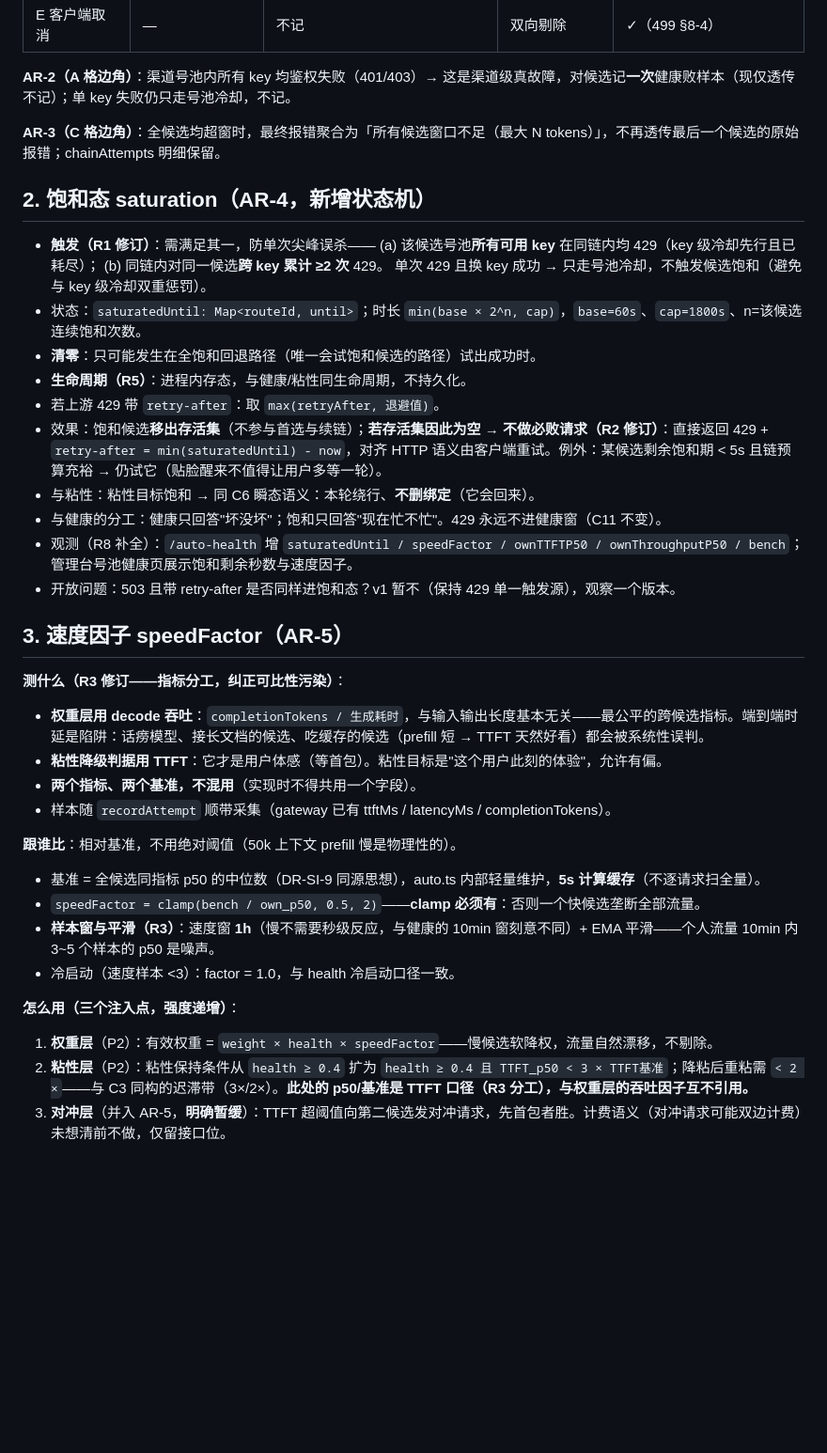
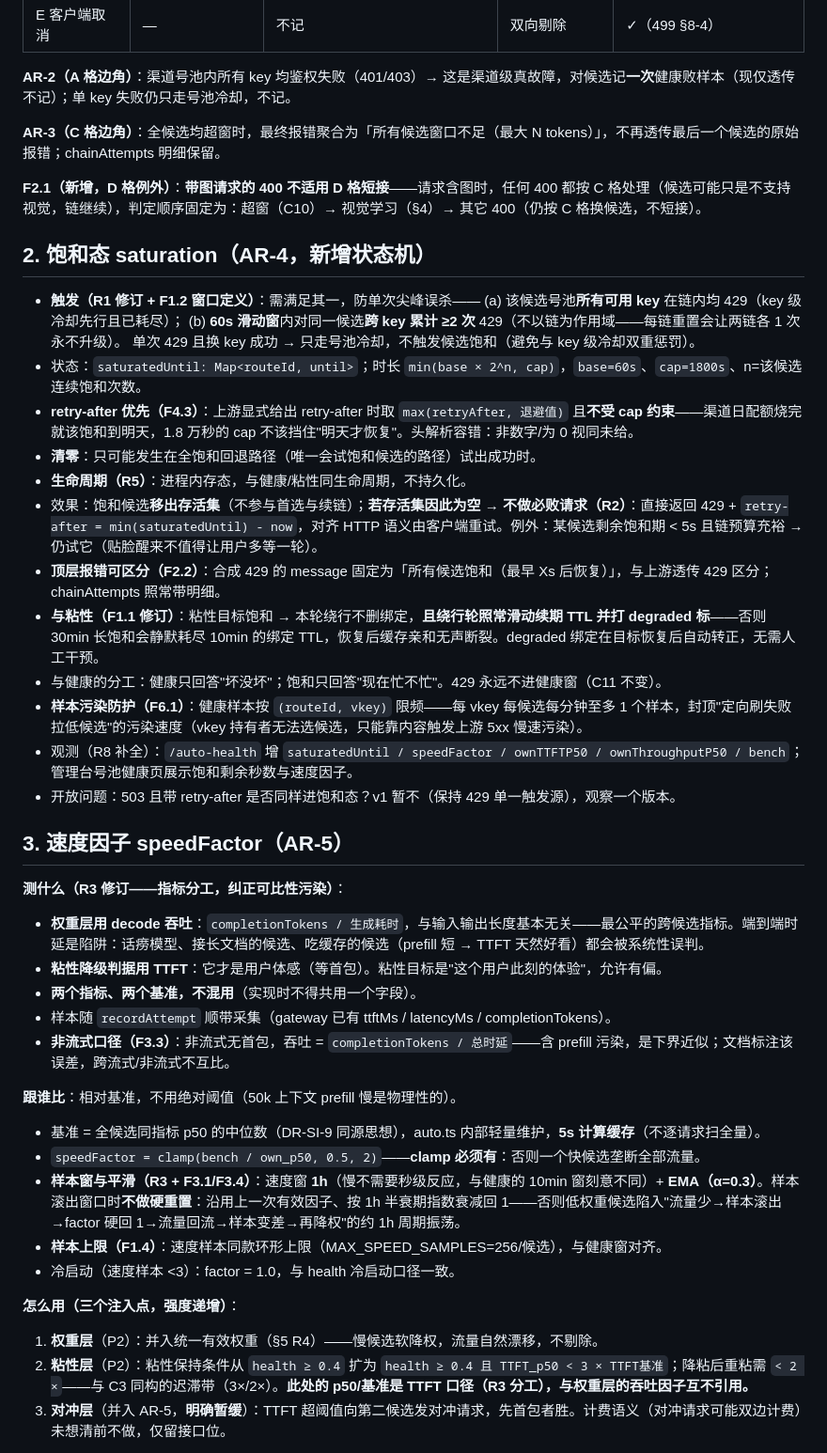
Before and after one commit to KeynoWu/own-api, a Markdown page: docs/auto-routing-v2-design.md, the part around one of its changes. Shown at 94% size. GitHub-like rendering; blank space fills up the shorter version.

```diff
--- a/docs/auto-routing-v2-design.md
+++ b/docs/auto-routing-v2-design.md
@@ -29,19 +30,23 @@ v1 的问题：健康分一个信号被迫回答三个问题，答案是哪个
 
 **AR-3（C 格边角）**：全候选均超窗时，最终报错聚合为「所有候选窗口不足（最大 N tokens）」，不再透传最后一个候选的原始报错；chainAttempts 明细保留。
 
+**F2.1（新增，D 格例外）**：**带图请求的 400 不适用 D 格短接**——请求含图时，任何 400 都按 C 格处理（候选可能只是不支持视觉，链继续），判定顺序固定为：超窗（C10）→ 视觉学习（§4）→ 其它 400（仍按 C 格换候选，不短接）。
+
 ## 2. 饱和态 saturation（AR-4，新增状态机）
 
-- **触发（R1 修订）**：需满足其一，防单次尖峰误杀——
-  (a) 该候选号池**所有可用 key** 在同链内均 429（key 级冷却先行且已耗尽）；
-  (b) 同链内对同一候选**跨 key 累计 ≥2 次** 429。
+- **触发（R1 修订 + F1.2 窗口定义）**：需满足其一，防单次尖峰误杀——
+  (a) 该候选号池**所有可用 key** 在链内均 429（key 级冷却先行且已耗尽）；
+  (b) **60s 滑动窗**内对同一候选**跨 key 累计 ≥2 次** 429（不以链为作用域——每链重置会让两链各 1 次永不升级）。
   单次 429 且换 key 成功 → 只走号池冷却，不触发候选饱和（避免与 key 级冷却双重惩罚）。
 - 状态：`saturatedUntil: Map<routeId, until>`；时长 `min(base × 2^n, cap)`，`base=60s`、`cap=1800s`、n=该候选连续饱和次数。
+- **retry-after 优先（F4.3）**：上游显式给出 retry-after 时取 `max(retryAfter, 退避值)` 且**不受 cap 约束**——渠道日配额烧完就该饱和到明天，1.8 万秒的 cap 不该挡住"明天才恢复"。头解析容错：非数字/为 0 视同未给。
 - **清零**：只可能发生在全饱和回退路径（唯一会试饱和候选的路径）试出成功时。
 - **生命周期（R5）**：进程内存态，与健康/粘性同生命周期，不持久化。
-- 若上游 429 带 `retry-after`：取 `max(retryAfter, 退避值)`。
-- 效果：饱和候选**移出存活集**（不参与首选与续链）；**若存活集因此为空** → **不做必败请求（R2 修订）**：直接返回 429 + `retry-after = min(saturatedUntil) - now`，对齐 HTTP 语义由客户端重试。例外：某候选剩余饱和期 < 5s 且链预算充裕 → 仍试它（贴脸醒来不值得让用户多等一轮）。
-- 与粘性：粘性目标饱和 → 同 C6 瞬态语义：本轮绕行、**不删绑定**（它会回来）。
+- 效果：饱和候选**移出存活集**（不参与首选与续链）；**若存活集因此为空** → **不做必败请求（R2）**：直接返回 429 + `retry-after = min(saturatedUntil) - now`，对齐 HTTP 语义由客户端重试。例外：某候选剩余饱和期 < 5s 且链预算充裕 → 仍试它（贴脸醒来不值得让用户多等一轮）。
+- **顶层报错可区分（F2.2）**：合成 429 的 message 固定为「所有候选饱和（最早 Xs 后恢复）」，与上游透传 429 区分；chainAttempts 照常带明细。
+- **与粘性（F1.1 修订）**：粘性目标饱和 → 本轮绕行不删绑定，**且绕行轮照常滑动续期 TTL 并打 degraded 标**——否则 30min 长饱和会静默耗尽 10min 的绑定 TTL，恢复后缓存亲和无声断裂。degraded 绑定在目标恢复后自动转正，无需人工干预。
 - 与健康的分工：健康只回答"坏没坏"；饱和只回答"现在忙不忙"。429 永远不进健康窗（C11 不变）。
+- **样本污染防护（F6.1）**：健康样本按 `(routeId, vkey)` 限频——每 vkey 每候选每分钟至多 1 个样本，封顶"定向刷失败拉低候选"的污染速度（vkey 持有者无法选候选，只能靠内容触发上游 5xx 慢速污染）。
 - 观测（R8 补全）：`/auto-health` 增 `saturatedUntil / speedFactor / ownTTFTP50 / ownThroughputP50 / bench`；管理台号池健康页展示饱和剩余秒数与速度因子。
 - 开放问题：503 且带 retry-after 是否同样进饱和态？v1 暂不（保持 429 单一触发源），观察一个版本。
 
@@ -52,15 +57,17 @@ v1 的问题：健康分一个信号被迫回答三个问题，答案是哪个
 - **粘性降级判据用 TTFT**：它才是用户体感（等首包）。粘性目标是"这个用户此刻的体验"，允许有偏。
 - **两个指标、两个基准，不混用**（实现时不得共用一个字段）。
 - 样本随 `recordAttempt` 顺带采集（gateway 已有 ttftMs / latencyMs / completionTokens）。
+- **非流式口径（F3.3）**：非流式无首包，吞吐 = `completionTokens / 总时延`——含 prefill 污染，是下界近似；文档标注该误差，跨流式/非流式不互比。
 
 **跟谁比**：相对基准，不用绝对阈值（50k 上下文 prefill 慢是物理性的）。
 - 基准 = 全候选同指标 p50 的中位数（DR-SI-9 同源思想），auto.ts 内部轻量维护，**5s 计算缓存**（不逐请求扫全量）。
 - `speedFactor = clamp(bench / own_p50, 0.5, 2)`——**clamp 必须有**：否则一个快候选垄断全部流量。
-- **样本窗与平滑（R3）**：速度窗 **1h**（慢不需要秒级反应，与健康的 10min 窗刻意不同）+ EMA 平滑——个人流量 10min 内 3~5 个样本的 p50 是噪声。
+- **样本窗与平滑（R3 + F3.1/F3.4）**：速度窗 **1h**（慢不需要秒级反应，与健康的 10min 窗刻意不同）+ **EMA（α=0.3）**。样本滚出窗口时**不做硬重置**：沿用上一次有效因子、按 1h 半衰期指数衰减回 1——否则低权重候选陷入"流量少→样本滚出→factor 硬回 1→流量回流→样本变差→再降权"的约 1h 周期振荡。
+- **样本上限（F1.4）**：速度样本同款环形上限（MAX_SPEED_SAMPLES=256/候选），与健康窗对齐。
 - 冷启动（速度样本 <3）：factor = 1.0，与 health 冷启动口径一致。
 
 **怎么用（三个注入点，强度递增）**：
-1. **权重层**（P2）：有效权重 = `weight × health × speedFactor`——慢候选软降权，流量自然漂移，不剔除。
+1. **权重层**（P2）：并入统一有效权重（§5 R4）——慢候选软降权，流量自然漂移，不剔除。
 2. **粘性层**（P2）：粘性保持条件从 `health ≥ 0.4` 扩为 `health ≥ 0.4 且 TTFT_p50 < 3 × TTFT基准`；降粘后重粘需 `< 2 ×`——与 C3 同构的迟滞带（3×/2×）。**此处的 p50/基准是 TTFT 口径（R3 分工），与权重层的吞吐因子互不引用。**
 3. **对冲层**（并入 AR-5，**明确暂缓**）：TTFT 超阈值向第二候选发对冲请求，先首包者胜。计费语义（对冲请求可能双边计费）未想清前不做，仅留接口位。
 
```
Also changed, not shown: other parts of docs/auto-routing-v2-design.md (+49 -27 lines).
